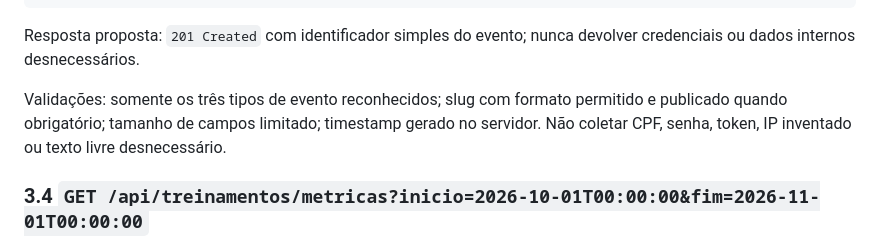
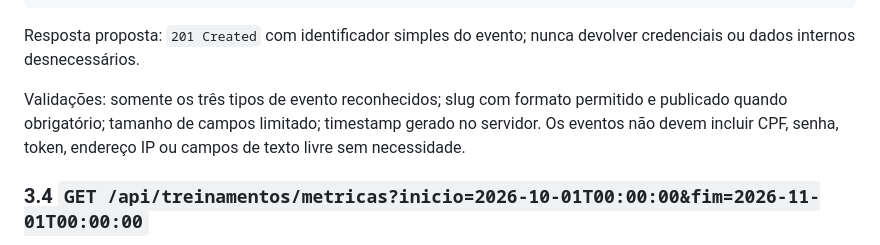
Before and after one commit to athr-ocean/autobotz-motors, a Markdown page: entrega/D15_CONTRATO_API.md, the part around the change. Drawn GitHub-style.

Commit message:
Uniformiza redação dos indicadores e dados de exemplo

```diff
--- a/entrega/D15_CONTRATO_API.md
+++ b/entrega/D15_CONTRATO_API.md
@@ -93,7 +93,7 @@ Requisição `application/json` proposta:
 
 Resposta proposta: `201 Created` com identificador simples do evento; nunca devolver credenciais ou dados internos desnecessários.
 
-Validações: somente os três tipos de evento reconhecidos; slug com formato permitido e publicado quando obrigatório; tamanho de campos limitado; timestamp gerado no servidor. Não coletar CPF, senha, token, IP inventado ou texto livre desnecessário.
+Validações: somente os três tipos de evento reconhecidos; slug com formato permitido e publicado quando obrigatório; tamanho de campos limitado; timestamp gerado no servidor. Os eventos não devem incluir CPF, senha, token, endereço IP ou campos de texto livre sem necessidade.
 
 ### 3.4 `GET /api/treinamentos/metricas?inicio=2026-10-01T00:00:00&fim=2026-11-01T00:00:00`
 
```
